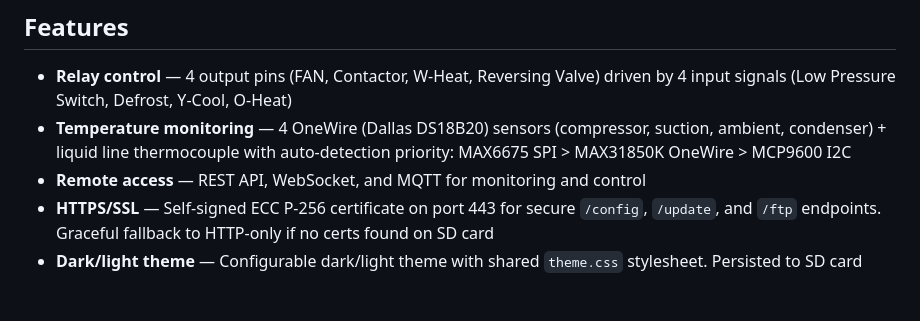
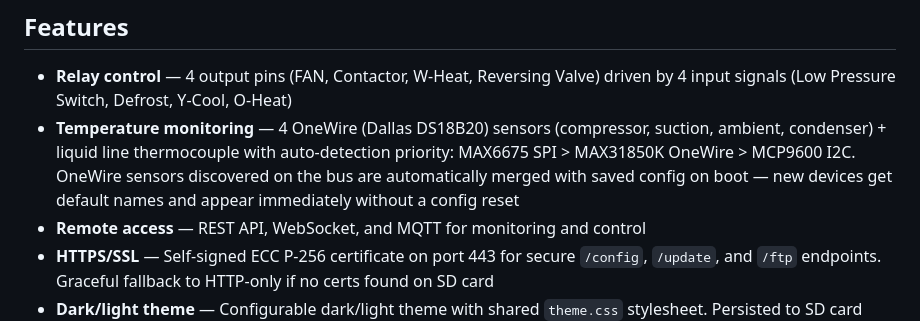
Before and after one commit to alpauna/GoodmanHPCtrl, a Markdown page: README.md, the part around the change. GitHub-like rendering; blank space fills up the shorter version.

Commit message:
Update README and CLAUDE.md with OneWire auto-merge discovery
Co-Authored-By: Claude Opus 4.6 <noreply@anthropic.com>

```diff
--- a/README.md
+++ b/README.md
@@ -17,7 +17,7 @@ ESP32-based controller for Goodman heatpumps with support for cooling, heating,
 ## Features
 
 - **Relay control** — 4 output pins (FAN, Contactor, W-Heat, Reversing Valve) driven by 4 input signals (Low Pressure Switch, Defrost, Y-Cool, O-Heat)
-- **Temperature monitoring** — 4 OneWire (Dallas DS18B20) sensors (compressor, suction, ambient, condenser) + liquid line thermocouple with auto-detection priority: MAX6675 SPI > MAX31850K OneWire > MCP9600 I2C
+- **Temperature monitoring** — 4 OneWire (Dallas DS18B20) sensors (compressor, suction, ambient, condenser) + liquid line thermocouple with auto-detection priority: MAX6675 SPI > MAX31850K OneWire > MCP9600 I2C. OneWire sensors discovered on the bus are automatically merged with saved config on boot — new devices get default names and appear immediately without a config reset
 - **Remote access** — REST API, WebSocket, and MQTT for monitoring and control
 - **HTTPS/SSL** — Self-signed ECC P-256 certificate on port 443 for secure `/config`, `/update`, and `/ftp` endpoints. Graceful fallback to HTTP-only if no certs found on SD card
 - **Dark/light theme** — Configurable dark/light theme with shared `theme.css` stylesheet. Persisted to SD card config, cached in localStorage for flash-free page loads. Instant preview on config page
```
Also changed, not shown: CLAUDE.md (+2 -1 lines).
